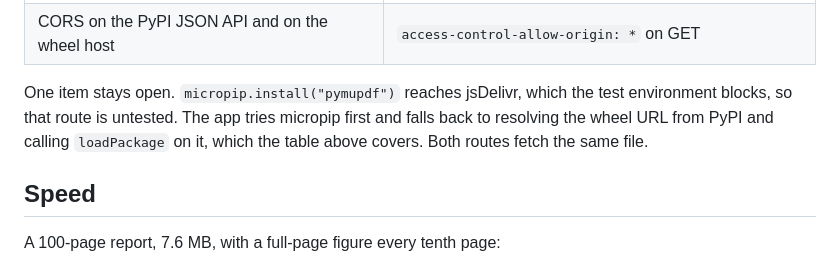
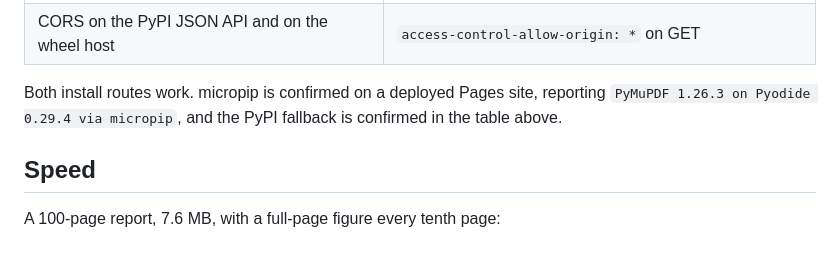
Before and after one commit to ddbxl/TSP, a Markdown page: docs/BROWSER.md, the part around one of its changes. GitHub-like rendering.

```diff
--- a/docs/BROWSER.md
+++ b/docs/BROWSER.md
@@ -137,11 +154,9 @@ wheel resolution a browser uses:
 | `loadPackage(remoteWheelUrl)` works | yes |
 | CORS on the PyPI JSON API and on the wheel host | `access-control-allow-origin: *` on GET |
 
-One item stays open. `micropip.install("pymupdf")` reaches jsDelivr, which the
-test environment blocks, so that route is untested. The app tries micropip
-first and falls back to resolving the wheel URL from PyPI and calling
-`loadPackage` on it, which the table above covers. Both routes fetch the same
-file.
+Both install routes work. micropip is confirmed on a deployed Pages site,
+reporting `PyMuPDF 1.26.3 on Pyodide 0.29.4 via micropip`, and the PyPI fallback
+is confirmed in the table above.
 
 ## Speed
 
```
Also changed, not shown: other parts of docs/BROWSER.md (+39 -10 lines).
